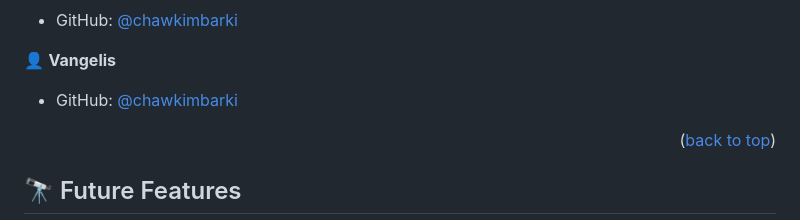
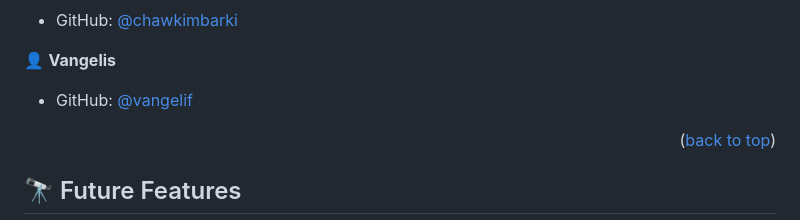
Before and after one commit to preciousbetine/microverse-portfolio, a Markdown page: README.md, the part around the change. Drawn GitHub-style.

```diff
--- a/README.md
+++ b/README.md
@@ -194,7 +194,7 @@ Example:
 
 👤 **Vangelis**
 
-- GitHub: [@chawkimbarki](https://github.com/vangelif)
+- GitHub: [@vangelif](https://github.com/vangelif)
 <!-- - Twitter: [@twitterhandle](https://twitter.com/twitterhandle)
 - LinkedIn: [LinkedIn](https://linkedin.com/in/linkedinhandle) -->
 
```
